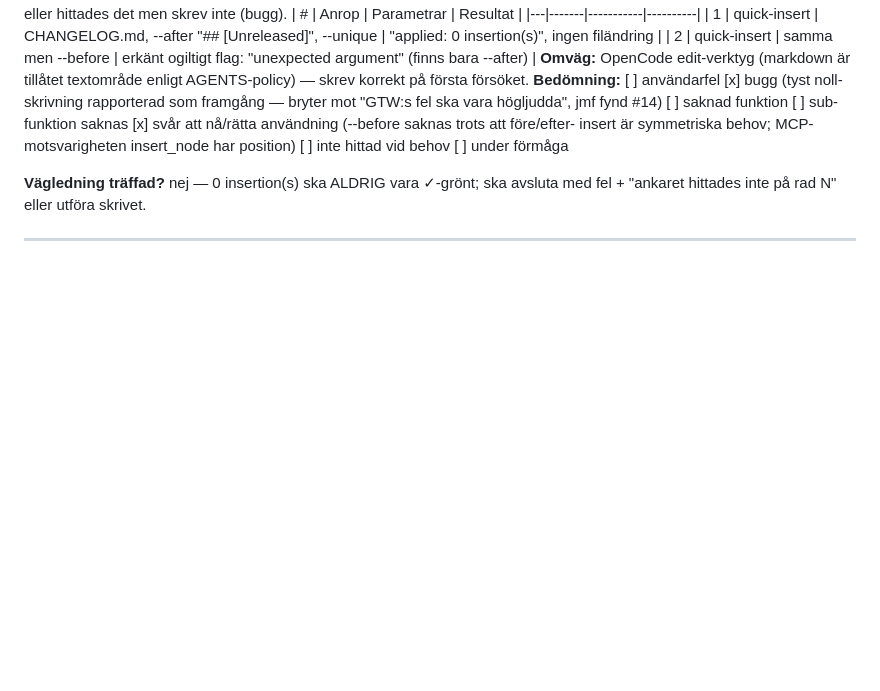
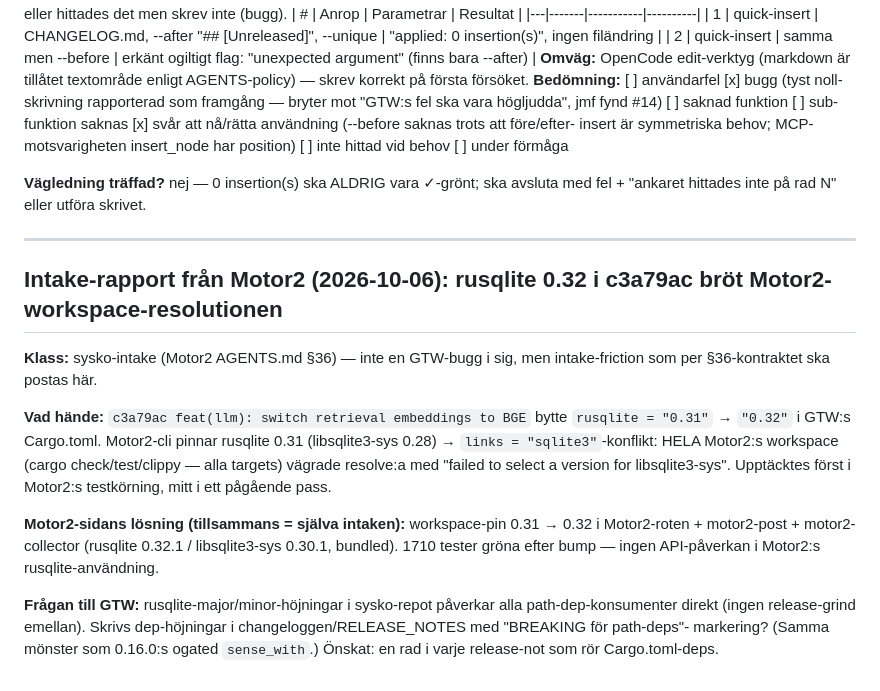
Before and after one commit to Tuulikk/GnawTreeWriter, a Markdown page: GTW_MCP_ISSUE_LOG.md, the part around the change. GitHub-like rendering; blank space fills up the shorter version.

Commit message:
docs(issue-log): Motor2 intake-rapport — rusqlite 0.32 i c3a79ac bröt path-dep-resolutionen (§36)

```diff
--- a/GTW_MCP_ISSUE_LOG.md
+++ b/GTW_MCP_ISSUE_LOG.md
@@ -785,3 +785,26 @@ ska avsluta med fel + "ankaret hittades inte på rad N" eller utföra skrivet.
 meddelande/skill ha sagt i just den situationen? (GTW ska vara
 guidande: varje fel och varje situation ska peka på nästa steg)
 -->
+
+## Intake-rapport från Motor2 (2026-10-06): rusqlite 0.32 i c3a79ac bröt Motor2-workspace-resolutionen
+
+**Klass:** sysko-intake (Motor2 AGENTS.md §36) — inte en GTW-bugg i sig, men
+intake-friction som per §36-kontraktet ska postas här.
+
+**Vad hände:** `c3a79ac feat(llm): switch retrieval embeddings to BGE` bytte
+`rusqlite = "0.31"` → `"0.32"` i GTW:s Cargo.toml. Motor2-cli pinnar rusqlite
+0.31 (libsqlite3-sys 0.28) → `links = "sqlite3"`-konflikt: HELA Motor2:s
+workspace (cargo check/test/clippy — alla targets) vägrade resolve:a med
+"failed to select a version for libsqlite3-sys". Upptäcktes först i Motor2:s
+testkörning, mitt i ett pågående pass.
+
+**Motor2-sidans lösning (tillsammans = själva intaken):** workspace-pin
+0.31 → 0.32 i Motor2-roten + motor2-post + motor2-collector (rusqlite 0.32.1
+/ libsqlite3-sys 0.30.1, bundled). 1710 tester gröna efter bump — ingen
+API-påverkan i Motor2:s rusqlite-användning.
+
+**Frågan till GTW:** rusqlite-major/minor-höjningar i sysko-repot påverkar
+alla path-dep-konsumenter direkt (ingen release-grind emellan). Skrivs
+dep-höjningar i changeloggen/RELEASE_NOTES med "BREAKING för path-deps"-
+markering? (Samma mönster som 0.16.0:s ogated `sense_with`.) Önskat: en rad
+i varje release-not som rör Cargo.toml-deps.
```
